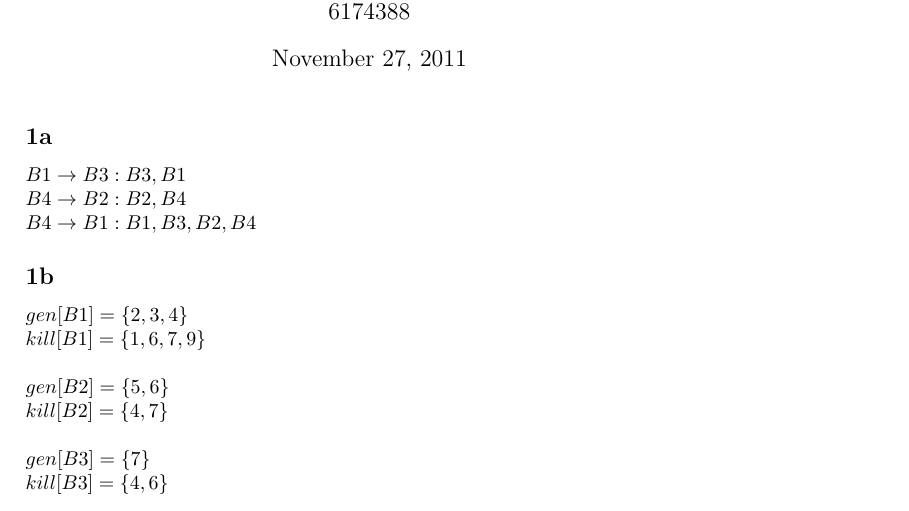
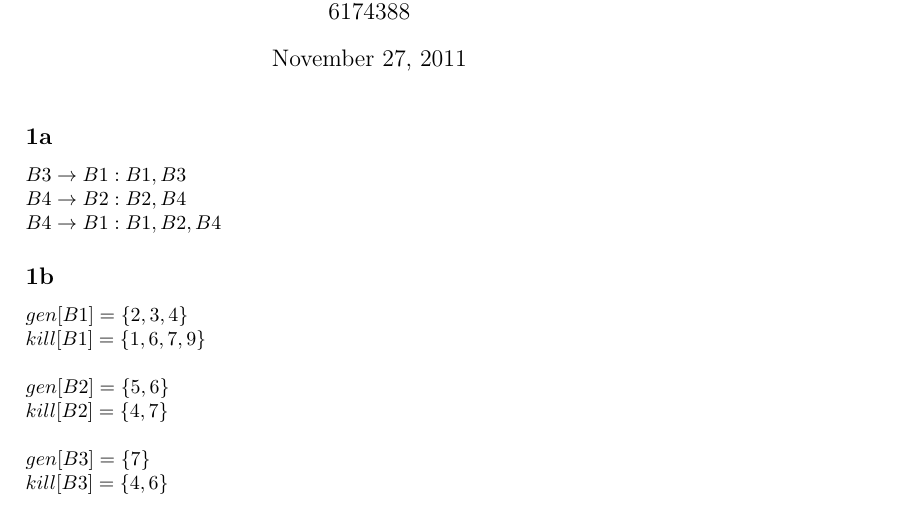
Before and after one commit to joristork/compbox, a LaTeX document (take_home/answer/take_home_1.tex): part of the page, cut so that both start at the same text. Compiled offline with pdfLaTeX.

Commit message:
Small adjustment to 1a

```diff
--- a/take_home/answer/take_home_1.tex
+++ b/take_home/answer/take_home_1.tex
@@ -10,9 +10,9 @@
 
 
 \subsection*{1a}
-$B1 \rightarrow B3:{B3,B1}$ \\
+$B3 \rightarrow B1:{B1,B3}$ \\
 $B4 \rightarrow B2:{B2,B4}$ \\
-$B4 \rightarrow B1:{B1,B3,B2,B4}$
+$B4 \rightarrow B1:{B1,B2,B4}$
 
 \subsection*{1b}
 $gen[B1]= \{2,3,4\} $\\
```
